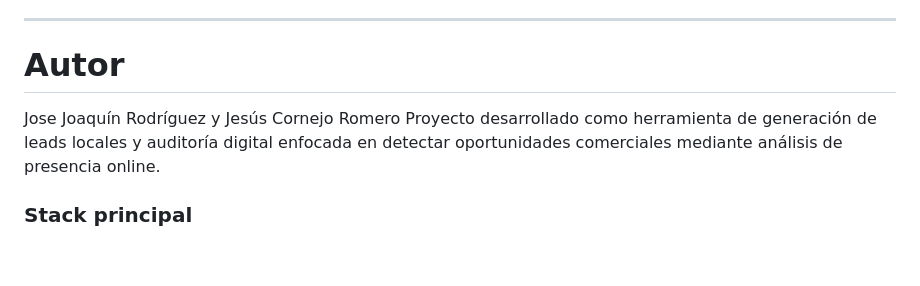
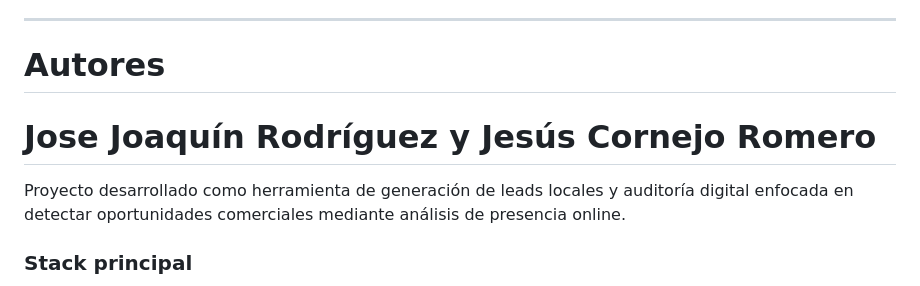
Before and after one commit to josejoaquinrguez/lead-gen-tool, a Markdown page: README.md, the part around the change. Drawn GitHub-style; blank space fills up the shorter version.

```diff
--- a/README.md
+++ b/README.md
@@ -291,9 +291,9 @@ para reducir llamadas repetidas a Overpass API y optimizar auditorías.
 
 ---
 
-# Autor
+# Autores
 
-Jose Joaquín Rodríguez y Jesús Cornejo Romero
+# Jose Joaquín Rodríguez y Jesús Cornejo Romero
 Proyecto desarrollado como herramienta de generación de leads locales y auditoría digital enfocada en detectar oportunidades comerciales mediante análisis de presencia online.
 
 ### Stack principal
```
